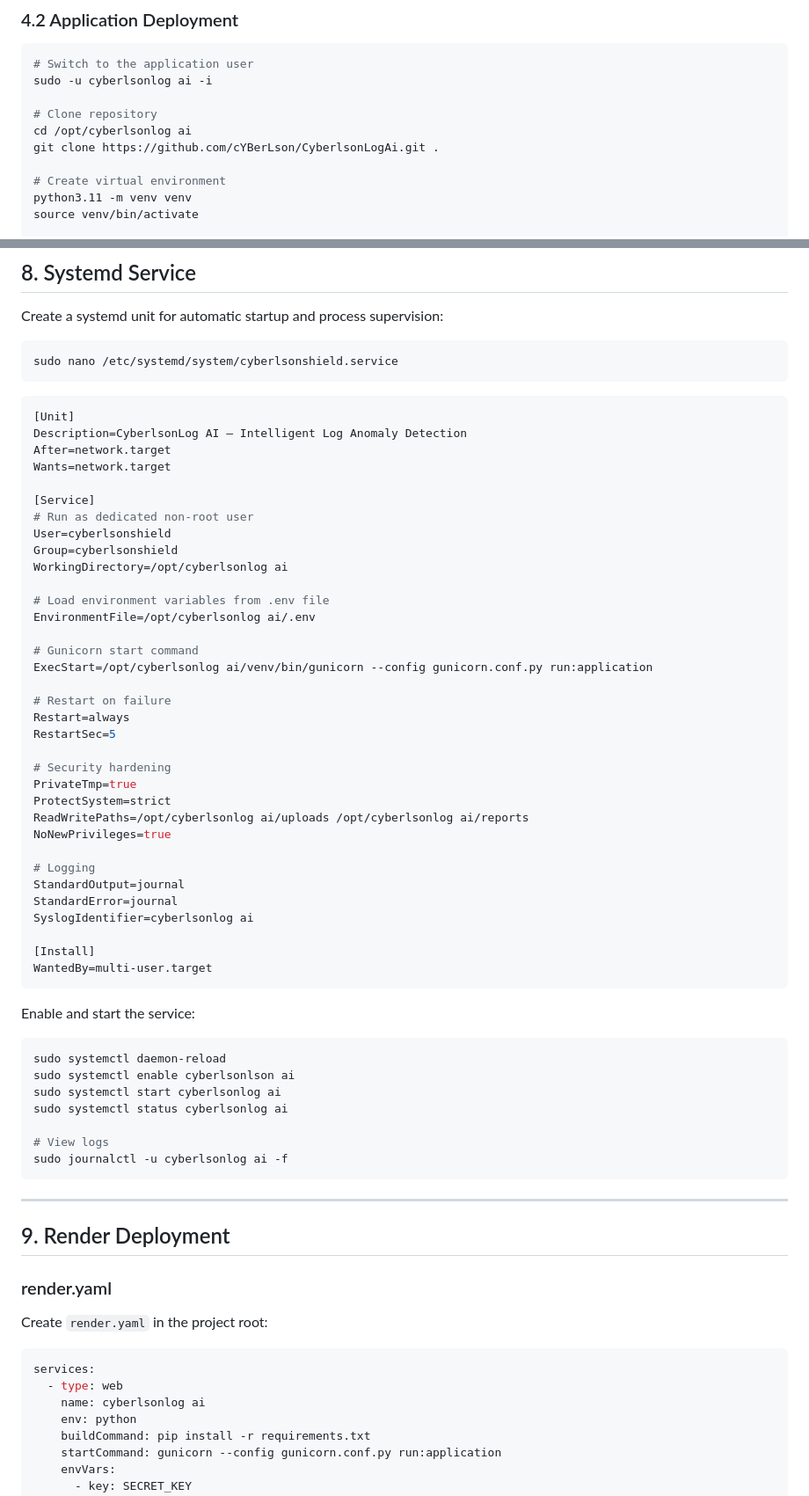
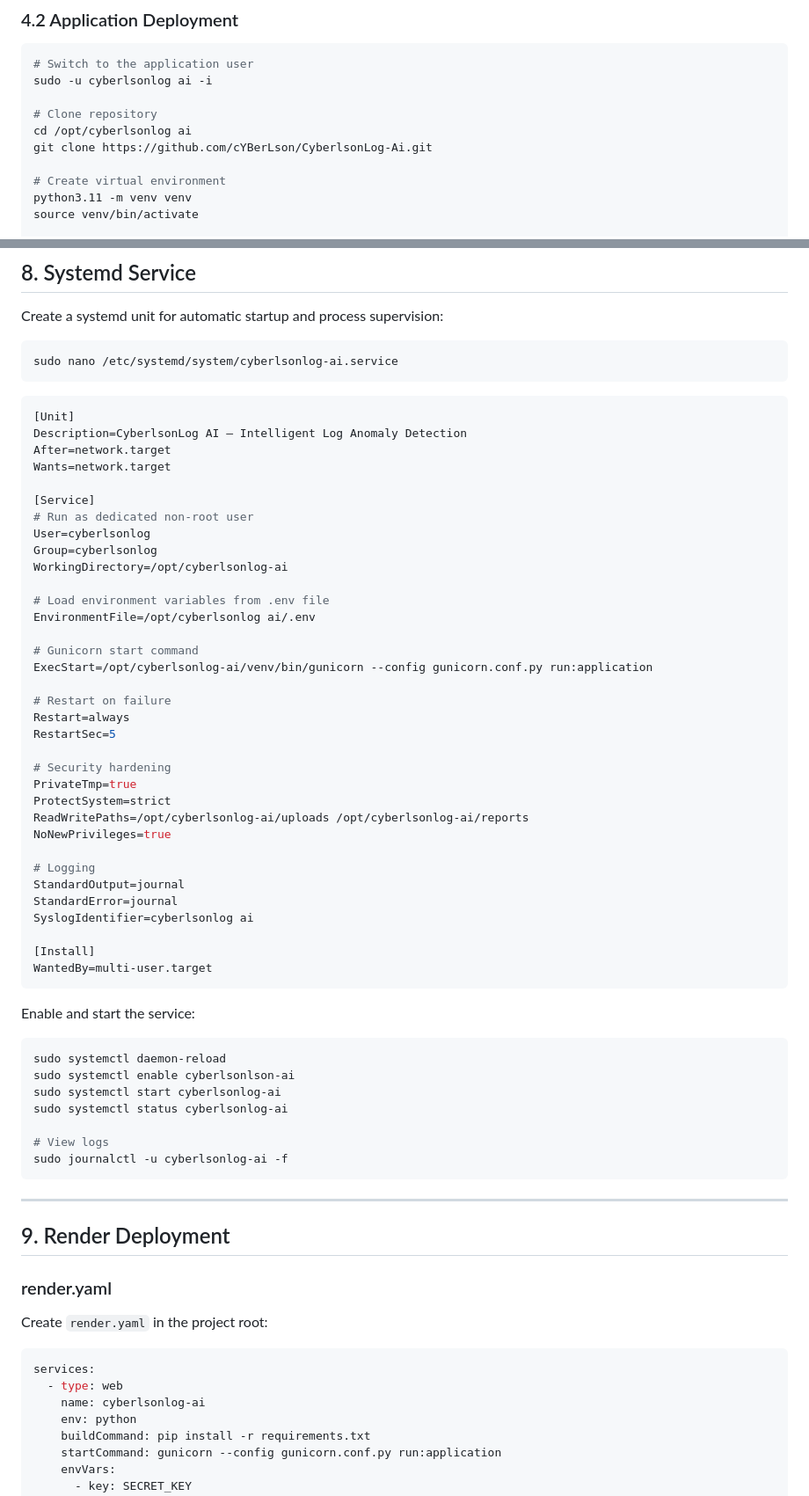
Before and after one commit to cYBerLson/CyberlsonLog-AI, a Markdown page: DEPLOYMENT.md, 2 parts joined by grey strips. Shown at 88% size. Drawn GitHub-style.

Commit message:
Fix repository name and directory references in deployment

````diff
--- a/DEPLOYMENT.md
+++ b/DEPLOYMENT.md
@@ -114,7 +114,7 @@ sudo -u cyberlsonlog ai -i
 
 # Clone repository
 cd /opt/cyberlsonlog ai
-git clone https://github.com/cYBerLson/CyberlsonLogAi.git .
+git clone https://github.com/cYBerLson/CyberlsonLog-Ai.git
 
 # Create virtual environment
 python3.11 -m venv venv
@@ -287,7 +287,7 @@ sudo certbot renew --dry-run
 Create a systemd unit for automatic startup and process supervision:
 
 ```bash
-sudo nano /etc/systemd/system/cyberlsonshield.service
+sudo nano /etc/systemd/system/cyberlsonlog-ai.service
 ```
 
 ```ini
@@ -298,15 +298,15 @@ Wants=network.target
 
 [Service]
 # Run as dedicated non-root user
-User=cyberlsonshield
-Group=cyberlsonshield
-WorkingDirectory=/opt/cyberlsonlog ai
+User=cyberlsonlog
+Group=cyberlsonlog
+WorkingDirectory=/opt/cyberlsonlog-ai
 
 # Load environment variables from .env file
 EnvironmentFile=/opt/cyberlsonlog ai/.env
 
 # Gunicorn start command
-ExecStart=/opt/cyberlsonlog ai/venv/bin/gunicorn --config gunicorn.conf.py run:application
+ExecStart=/opt/cyberlsonlog-ai/venv/bin/gunicorn --config gunicorn.conf.py run:application
 
 # Restart on failure
 Restart=always
@@ -315,7 +315,7 @@ RestartSec=5
 # Security hardening
 PrivateTmp=true
 ProtectSystem=strict
-ReadWritePaths=/opt/cyberlsonlog ai/uploads /opt/cyberlsonlog ai/reports
+ReadWritePaths=/opt/cyberlsonlog-ai/uploads /opt/cyberlsonlog-ai/reports
 NoNewPrivileges=true
 
 # Logging
@@ -331,12 +331,12 @@ Enable and start the service:
 
 ```bash
 sudo systemctl daemon-reload
-sudo systemctl enable cyberlsonlson ai
-sudo systemctl start cyberlsonlog ai
-sudo systemctl status cyberlsonlog ai
+sudo systemctl enable cyberlsonlson-ai
+sudo systemctl start cyberlsonlog-ai
+sudo systemctl status cyberlsonlog-ai
 
 # View logs
-sudo journalctl -u cyberlsonlog ai -f
+sudo journalctl -u cyberlsonlog-ai -f
 ```
 
 ---
@@ -350,7 +350,7 @@ Create `render.yaml` in the project root:
 ```yaml
 services:
   - type: web
-    name: cyberlsonlog ai
+    name: cyberlsonlog-ai
     env: python
     buildCommand: pip install -r requirements.txt
     startCommand: gunicorn --config gunicorn.conf.py run:application
````
Also changed, not shown: other parts of DEPLOYMENT.md (+7 -7 lines).
